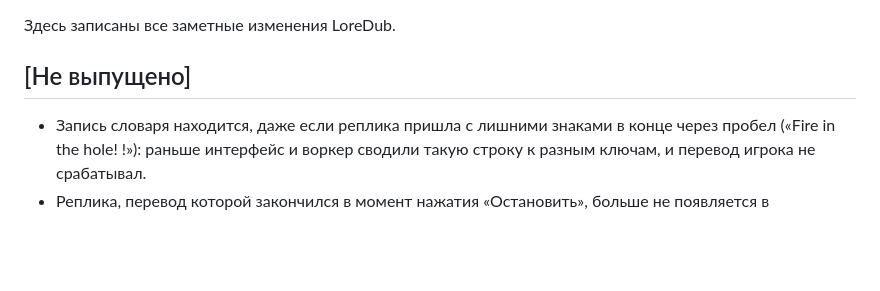
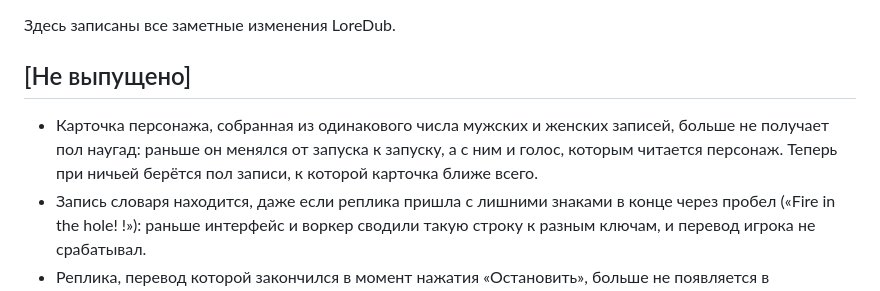
Before and after one commit to Hecatoncheir/LoreDub, a Markdown page: CHANGELOG.md, the part around the change. GitHub-like rendering; blank space fills up the shorter version.

Commit message:
docs: tell the players a card built from files keeps its gender
Co-Authored-By: Claude Opus 5 <noreply@anthropic.com>

```diff
--- a/CHANGELOG.md
+++ b/CHANGELOG.md
@@ -4,6 +4,10 @@
 
 ## [Не выпущено]
 
+- Карточка персонажа, собранная из одинакового числа мужских и женских
+  записей, больше не получает пол наугад: раньше он менялся от запуска к
+  запуску, а с ним и голос, которым читается персонаж. Теперь при ничьей
+  берётся пол записи, к которой карточка ближе всего.
 - Запись словаря находится, даже если реплика пришла с лишними знаками в
   конце через пробел («Fire in the hole! !»): раньше интерфейс и
   воркер сводили такую строку к разным ключам, и перевод игрока не
```
